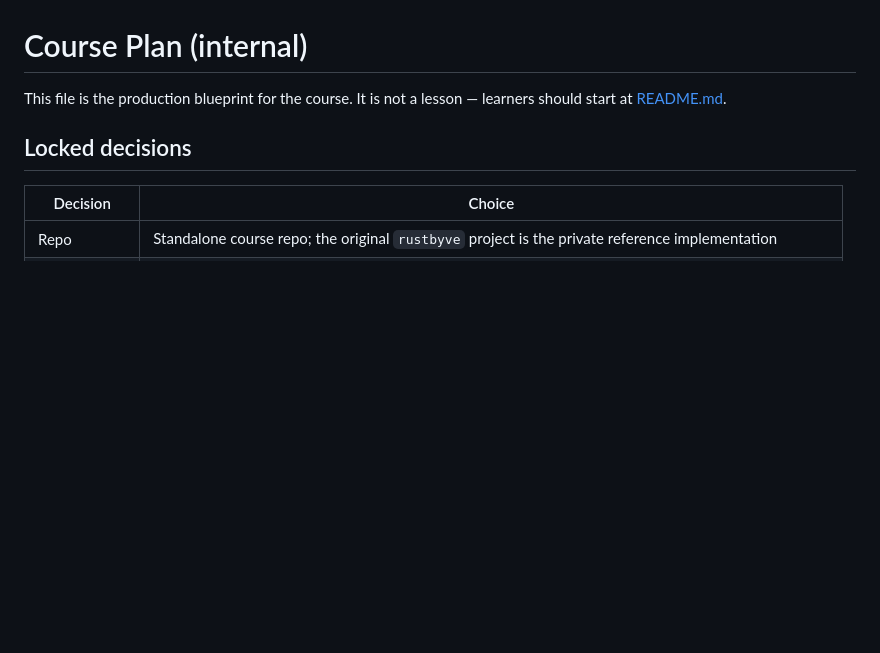
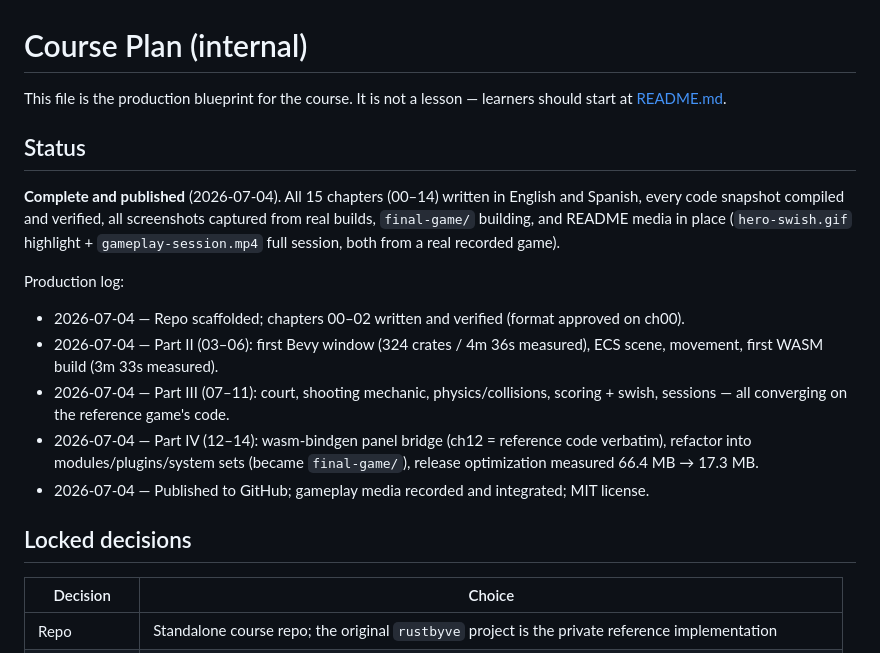
Before and after one commit to mondragon-developer/rust_bevy_from_beginner_to_engineer, a Markdown page: COURSE_PLAN.md, the part around the change. Rendered like a GitHub page; blank space fills up the shorter version.

Commit message:
Mark course complete in production plan with session log

```diff
--- a/COURSE_PLAN.md
+++ b/COURSE_PLAN.md
@@ -1,6 +1,18 @@
 # Course Plan (internal)
 
 This file is the production blueprint for the course. It is not a lesson — learners should start at [README.md](README.md).
+
+## Status
+
+**Complete and published** (2026-07-04). All 15 chapters (00–14) written in English and Spanish, every code snapshot compiled and verified, all screenshots captured from real builds, `final-game/` building, and README media in place (`hero-swish.gif` highlight + `gameplay-session.mp4` full session, both from a real recorded game).
+
+Production log:
+
+- 2026-07-04 — Repo scaffolded; chapters 00–02 written and verified (format approved on ch00).
+- 2026-07-04 — Part II (03–06): first Bevy window (324 crates / 4m 36s measured), ECS scene, movement, first WASM build (3m 33s measured).
+- 2026-07-04 — Part III (07–11): court, shooting mechanic, physics/collisions, scoring + swish, sessions — all converging on the reference game's code.
+- 2026-07-04 — Part IV (12–14): wasm-bindgen panel bridge (ch12 = reference code verbatim), refactor into modules/plugins/system sets (became `final-game/`), release optimization measured 66.4 MB → 17.3 MB.
+- 2026-07-04 — Published to GitHub; gameplay media recorded and integrated; MIT license.
 
 ## Locked decisions
 
```
